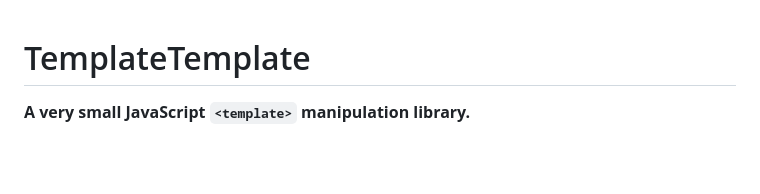
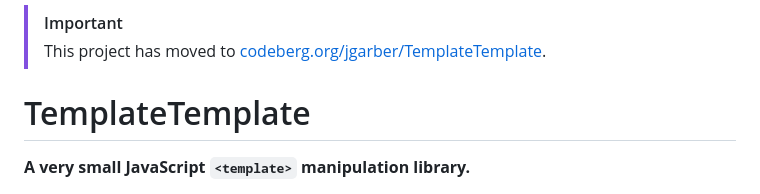
Before and after one commit to jgarber623/TemplateTemplate, a Markdown page: README.md, the part around the change. Drawn GitHub-style; blank space fills up the shorter version.

```diff
--- a/README.md
+++ b/README.md
@@ -1,3 +1,6 @@
+> [!IMPORTANT]
+> This project has moved to [codeberg.org/jgarber/TemplateTemplate](https://codeberg.org/jgarber/TemplateTemplate).
+
 # TemplateTemplate
 
 **A very small JavaScript `<template>` manipulation library.**
```
